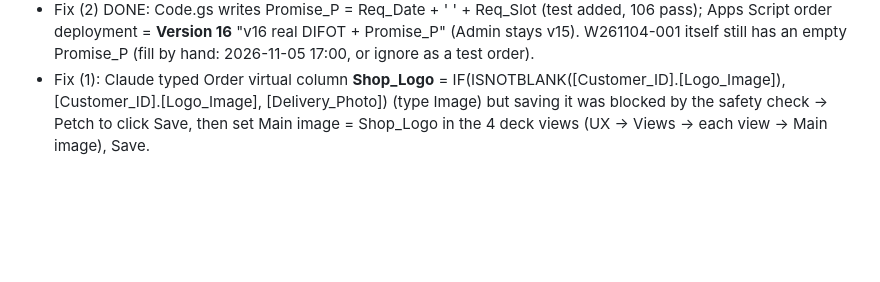
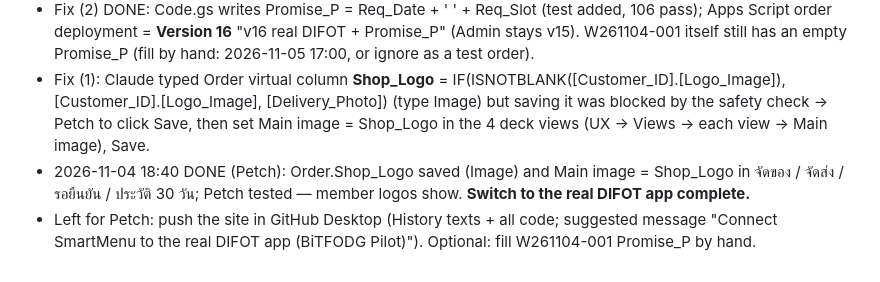
Before and after one commit to KittanunR/SmartMenu, a Markdown page: wiki/real-difot-switch.md, the part around the change. Rendered like a GitHub page; blank space fills up the shorter version.

Commit message:
Connect SmartMenu to the real DIFOT app (BiTFODG Pilot)

```diff
--- a/wiki/real-difot-switch.md
+++ b/wiki/real-difot-switch.md
@@ -48,3 +48,5 @@
 - 2026-11-04 18:22 first real web order W261104-001 (Kati doggy, member): Order Accepted + 3 Order_Line rows + PK-001/002/003 added to Master. Found: (1) shop logo not shown in the app — its deck views (จัดของ / จัดส่ง / รอยืนยัน / ประวัติ 30 วัน) use Main image "**auto**" = Delivery_Photo, and the real app has no Shop_Logo column; (2) Promise_P empty — it is an app formula (Req_Date + Req_Slot) AppSheet only fills for rows made in the app, and KPI_Cal reads it.
 - Fix (2) DONE: Code.gs writes Promise_P = Req_Date + ' ' + Req_Slot (test added, 106 pass); Apps Script order deployment = **Version 16** "v16 real DIFOT + Promise_P" (Admin stays v15). W261104-001 itself still has an empty Promise_P (fill by hand: 2026-11-05 17:00, or ignore as a test order).
 - Fix (1): Claude typed Order virtual column **Shop_Logo** = IF(ISNOTBLANK([Customer_ID].[Logo_Image]), [Customer_ID].[Logo_Image], [Delivery_Photo]) (type Image) but saving it was blocked by the safety check → Petch to click Save, then set Main image = Shop_Logo in the 4 deck views (UX → Views → each view → Main image), Save.
+- 2026-11-04 18:40 DONE (Petch): Order.Shop_Logo saved (Image) and Main image = Shop_Logo in จัดของ / จัดส่ง / รอยืนยัน / ประวัติ 30 วัน; Petch tested — member logos show. **Switch to the real DIFOT app complete.**
+- Left for Petch: push the site in GitHub Desktop (History texts + all code; suggested message "Connect SmartMenu to the real DIFOT app (BiTFODG Pilot)"). Optional: fill W261104-001 Promise_P by hand.
```
Also changed, not shown: wiki/NEXT-SESSION.md (+1 -1 lines).
